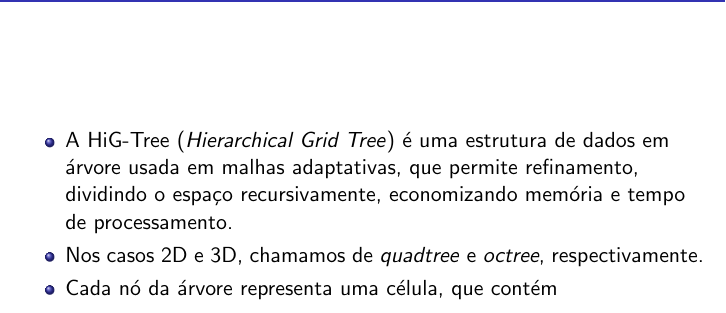
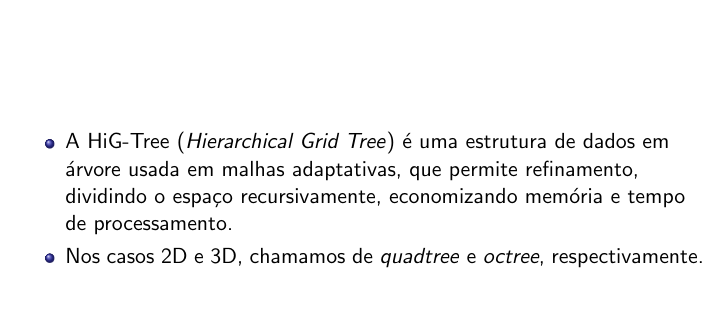
Before and after one commit to viniciusDSF-USP/HiG-Tree, a LaTeX document (vinicius/vinicius.tex): part of page 1 of 9, cut so that both start at the same text. Compiled offline with pdfLaTeX.

```diff
--- a/vinicius/vinicius.tex
+++ b/vinicius/vinicius.tex
@@ -9,8 +9,6 @@
         \item A HiG-Tree (\textit{Hierarchical Grid Tree}) é uma estrutura de dados em árvore usada em malhas adaptativas, que permite refinamento, dividindo o espaço recursivamente, economizando memória e tempo de processamento.
 
         \item Nos casos 2D e 3D, chamamos de \textit{quadtree} e \textit{octree}, respectivamente.
-
-        \item Cada nó da árvore representa uma célula, que contém
     \end{itemize}
 \end{frame}
 
```
Also changed, not shown: main/main.pdf, 2 other files.
